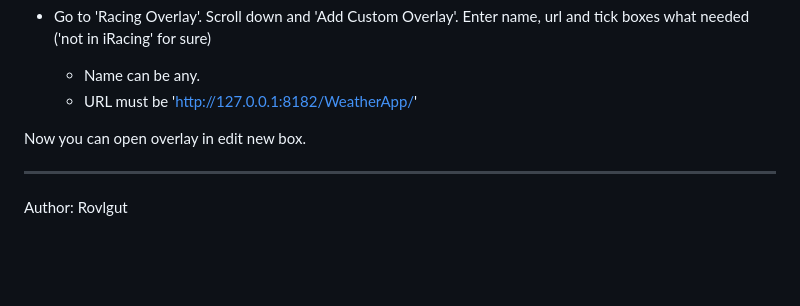
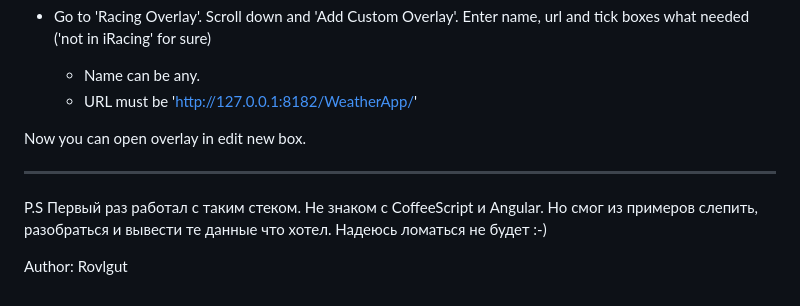
Before and after one commit to Rovlgut/ir_WeatherApp, a Markdown page: README.md, the part around the change. Rendered like a GitHub page; blank space fills up the shorter version.

Commit message:
added p.s to readme

```diff
--- a/README.md
+++ b/README.md
@@ -52,4 +52,6 @@ Precipitation is how much its rains. On start-finish line. My guess its mirrors
 Now you can open overlay in edit new box.
 
 --------
+P.S Первый раз работал с таким стеком. Не знаком с CoffeeScript и Angular. Но смог из примеров слепить, разобраться и вывести те данные что хотел. Надеюсь ломаться не будет :-)
+
 Author: Rovlgut
```
